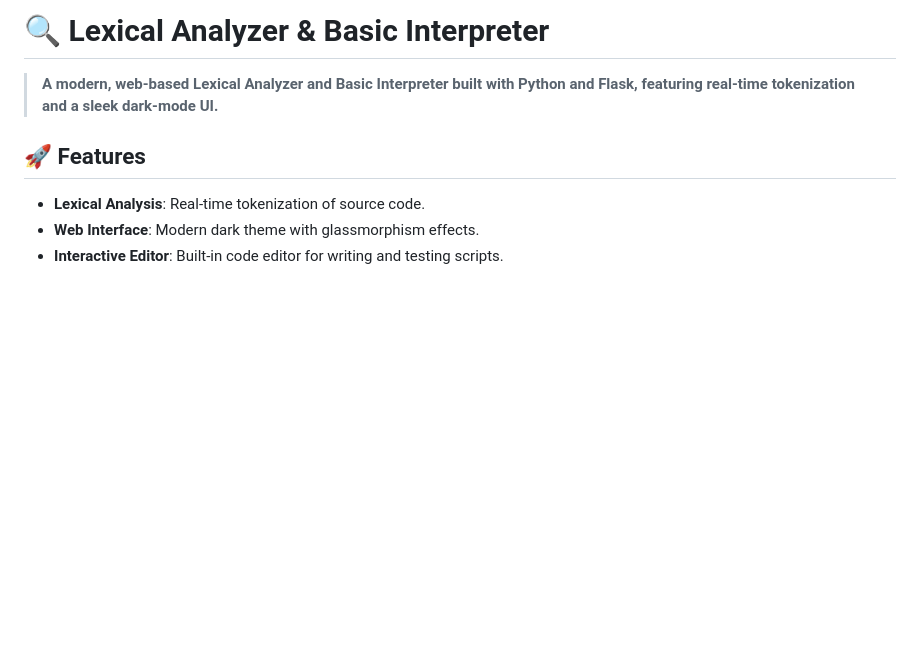
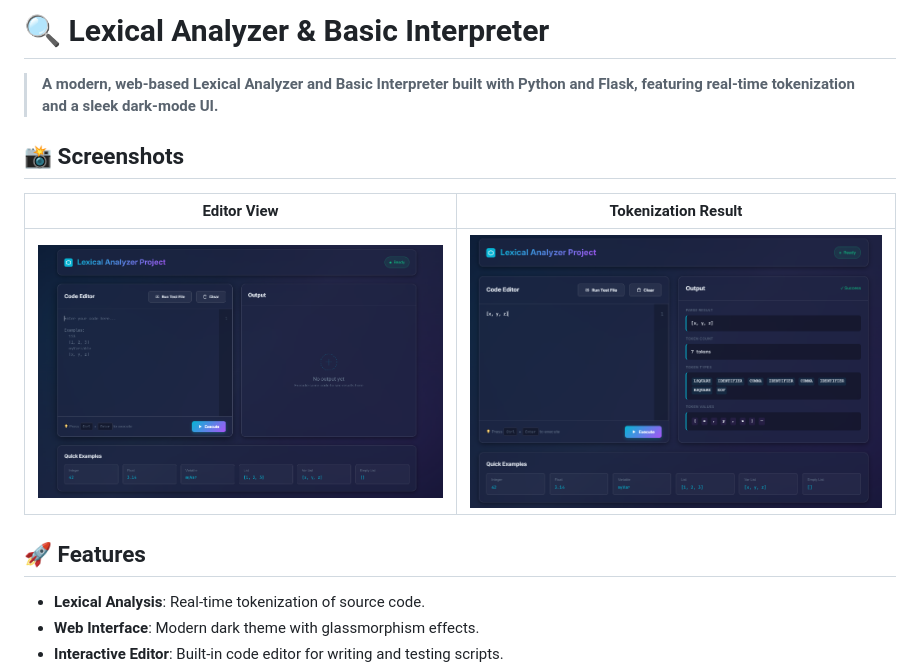
Before and after one commit to SHAYANkhanzada/Lexical-Analyzer, a Markdown page: README.md, the part around the change. Rendered like a GitHub page; pictures changed too: screenshots/editor.png (added), screenshots/output.png (added); blank space fills up the shorter version.

Commit message:
Add project screenshots and update README visuals

```diff
--- a/README.md
+++ b/README.md
@@ -1,6 +1,12 @@
 # 🔍 Lexical Analyzer & Basic Interpreter
 
 > **A modern, web-based Lexical Analyzer and Basic Interpreter built with Python and Flask, featuring real-time tokenization and a sleek dark-mode UI.**
+
+## 📸 Screenshots
+
+| Editor View | Tokenization Result |
+| :---: | :---: |
+| ![Editor](screenshots/editor.png) | ![Output](screenshots/output.png) |
 
 ## 🚀 Features
 
```
